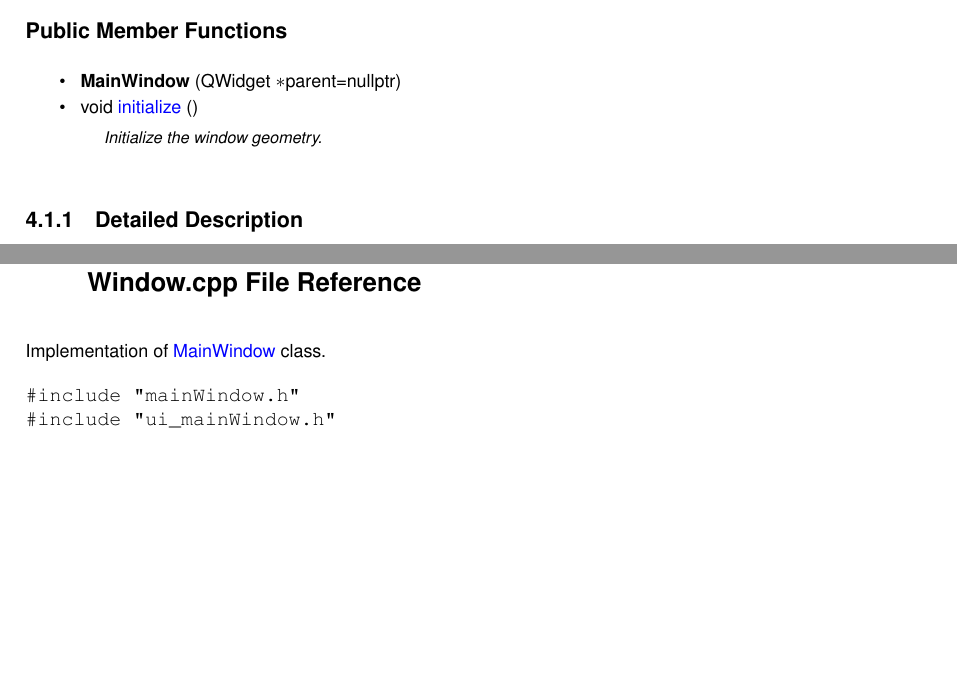
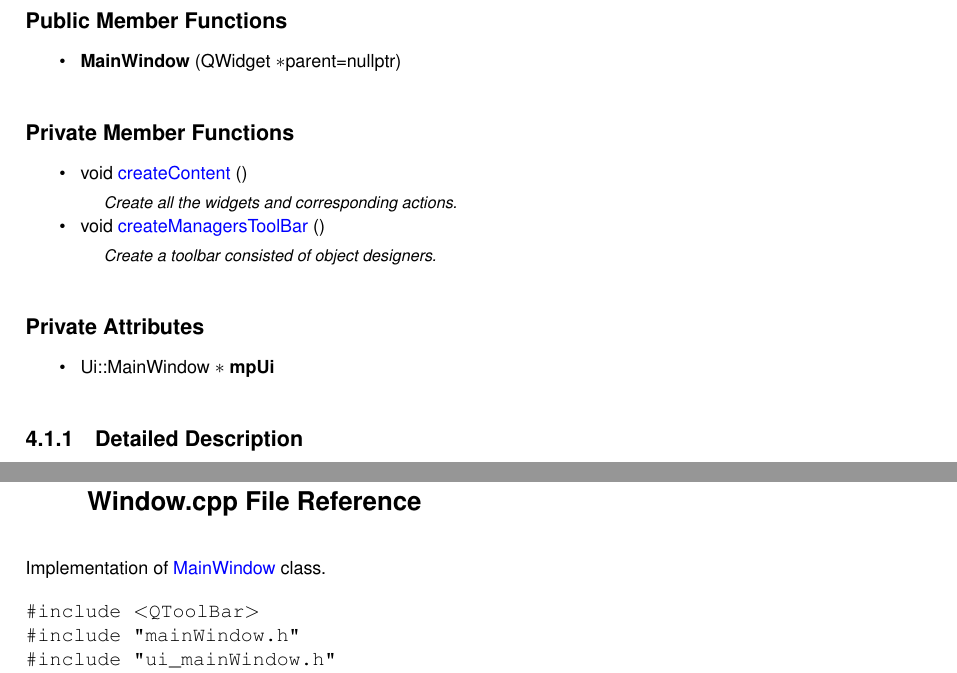
Before and after one commit to Qinterfly/QRodSystems, a LaTeX book (doc/latex/refman.tex, which reads doc/latex/class_main_window.tex, doc/latex/main_window_8cpp.tex): two parts of pages 11 and 13 of 15, joined at a grey line, cut so that both start at the same text, the shorter picture padded with empty space. Compiled offline with pdfLaTeX.

Commit message:
v0.0.0.1. Update documentation

```diff
--- a/doc/latex/class_main_window.tex
+++ b/doc/latex/class_main_window.tex
@@ -20,10 +20,22 @@ Inheritance diagram for Main\+Window\+:\begin{figure}[H]
 \item
 \mbox{\Hypertarget{class_main_window_a996c5a2b6f77944776856f08ec30858d}\label{class_main_window_a996c5a2b6f77944776856f08ec30858d}}
 {\bfseries Main\+Window} (QWidget $\ast$parent=nullptr)
+\end{DoxyCompactItemize}
+\doxysubsection*{Private Member Functions}
+\begin{DoxyCompactItemize}
 \item
-\mbox{\Hypertarget{class_main_window_a43f05c4d3f5d840d070829d3291c9ec7}\label{class_main_window_a43f05c4d3f5d840d070829d3291c9ec7}}
-void \mbox{\hyperlink{class_main_window_a43f05c4d3f5d840d070829d3291c9ec7}{initialize}} ()
-\begin{DoxyCompactList}\small\item\em Initialize the window geometry. \end{DoxyCompactList}\end{DoxyCompactItemize}
+\mbox{\Hypertarget{class_main_window_ab6c344756703a73ced03b73608fa2c8e}\label{class_main_window_ab6c344756703a73ced03b73608fa2c8e}}
+void \mbox{\hyperlink{class_main_window_ab6c344756703a73ced03b73608fa2c8e}{create\+Content}} ()
+\begin{DoxyCompactList}\small\item\em Create all the widgets and corresponding actions. \end{DoxyCompactList}\item
+\mbox{\Hypertarget{class_main_window_a1082e0344834a8c56d4d0c1a13306c56}\label{class_main_window_a1082e0344834a8c56d4d0c1a13306c56}}
+void \mbox{\hyperlink{class_main_window_a1082e0344834a8c56d4d0c1a13306c56}{create\+Managers\+Tool\+Bar}} ()
+\begin{DoxyCompactList}\small\item\em Create a toolbar consisted of object designers. \end{DoxyCompactList}\end{DoxyCompactItemize}
+\doxysubsection*{Private Attributes}
+\begin{DoxyCompactItemize}
+\item
+\mbox{\Hypertarget{class_main_window_ae189804894adebd52909d08fa0eed326}\label{class_main_window_ae189804894adebd52909d08fa0eed326}}
+Ui\+::\+Main\+Window $\ast$ {\bfseries mp\+Ui}
+\end{DoxyCompactItemize}
 
 
 \doxysubsection{Detailed Description}
--- a/doc/latex/main_window_8cpp.tex
+++ b/doc/latex/main_window_8cpp.tex
@@ -5,6 +5,7 @@
 Implementation of \mbox{\hyperlink{class_main_window}{Main\+Window}} class.
 
 
+{\ttfamily \#include $<$QTool\+Bar$>$}\newline
 {\ttfamily \#include \char`\"{}main\+Window.\+h\char`\"{}}\newline
 {\ttfamily \#include \char`\"{}ui\+\_\+main\+Window.\+h\char`\"{}}\newline
 {\ttfamily \#include \char`\"{}Dock\+Manager.\+h\char`\"{}}\newline
```
Also changed, not shown: doc/latex/class_main_window.pdf, 16 other files.
